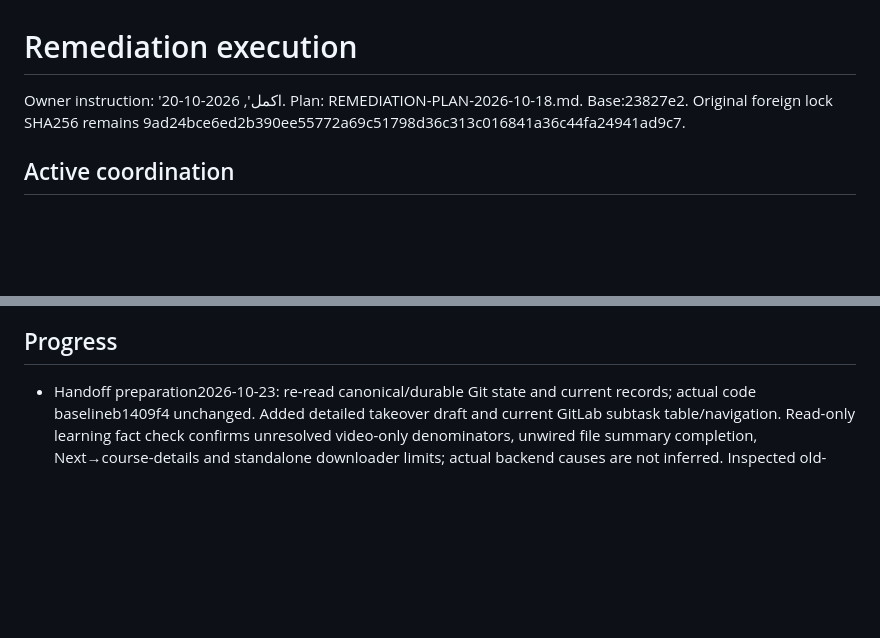
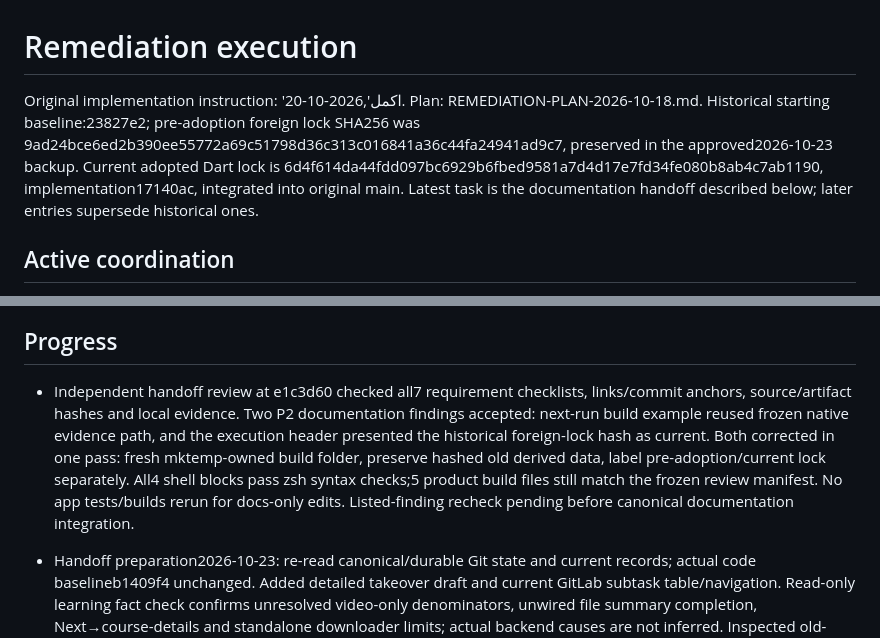
Before and after one commit to RAKAN-ALHAWAR/Messengers-of-Peace-Academy---MPA, a Markdown page: docs/EXECUTION-2026-10-20.md, 2 parts joined by grey strips. Rendered like a GitHub page; blank space fills up the shorter version.

Commit message:
docs: preserve frozen evidence and clarify the adopted lock in handoff

```diff
--- a/docs/EXECUTION-2026-10-20.md
+++ b/docs/EXECUTION-2026-10-20.md
@@ -1,8 +1,13 @@
 # Remediation execution
 
-Owner instruction: 'اكمل', 2026-10-20. Plan: REMEDIATION-PLAN-2026-10-18.md.
-Base:23827e2. Original foreign lock SHA256 remains
-9ad24bce6ed2b390ee55772a69c51798d36c313c016841a36c44fa24941ad9c7.
+Original implementation instruction: 'اكمل',2026-10-20.
+Plan: REMEDIATION-PLAN-2026-10-18.md. Historical starting baseline:23827e2;
+pre-adoption foreign lock SHA256 was
+9ad24bce6ed2b390ee55772a69c51798d36c313c016841a36c44fa24941ad9c7,
+preserved in the approved2026-10-23 backup. Current adopted Dart lock is
+6d4f614da44fdd097bc6929b6fbed9581a7d4d17e7fd34fe080b8ab4c7ab1190,
+implementation17140ac, integrated into original main. Latest task is the
+documentation handoff described below; later entries supersede historical ones.
 
 ## Active coordination
 
@@ -76,6 +81,16 @@ clearing/download/auth contracts remain blocked per plan. Local work continues
 on independent slices. Existing45 tests are the starting regression gate.
 
 ## Progress
+
+- Independent handoff review at e1c3d60 checked all7 requirement checklists,
+  links/commit anchors, source/artifact hashes and local evidence. Two P2
+  documentation findings accepted: next-run build example reused frozen native
+  evidence path, and the execution header presented the historical foreign-lock
+  hash as current. Both corrected in one pass: fresh mktemp-owned build folder,
+  preserve hashed old derived data, label pre-adoption/current lock separately.
+  All4 shell blocks pass zsh syntax checks;5 product build files still match
+  the frozen review manifest. No app tests/builds rerun for docs-only edits.
+  Listed-finding recheck pending before canonical documentation integration.
 
 - Handoff preparation2026-10-23: re-read canonical/durable Git state and current
   records; actual code baselineb1409f4 unchanged. Added detailed takeover draft
```
Also changed, not shown: docs/AGENT-HANDOFF-2026-10-23.md (+7 -2 lines).
